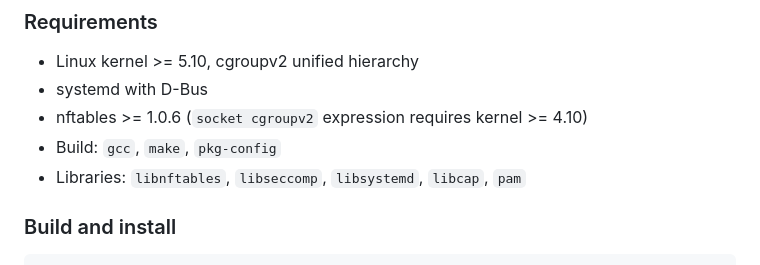
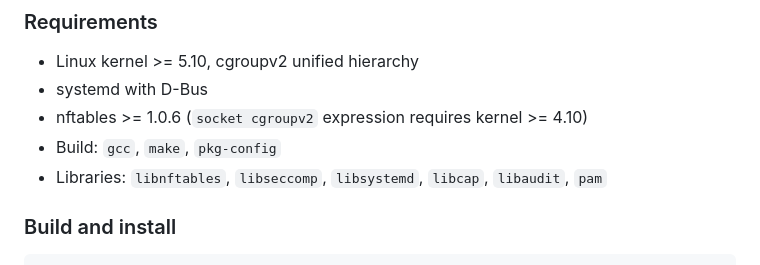
Before and after one commit to identd-ng/pam_authnft, a Markdown page: README.md, the part around the change. GitHub-like rendering.

Commit message:
docs(README): list libaudit in dependencies
LIBS in the Makefile has included libaudit since #15 (audit-syscall
hook), and docs/THIRD_PARTY.md lists it correctly, but the
README "Libraries:" line was left at the pre-#15 set. A reader
probing dependencies before building would come up short.

Co-Authored-By: Claude Opus

```diff
--- a/README.md
+++ b/README.md
@@ -142,7 +142,7 @@ with a narrow schema.
 - systemd with D-Bus
 - nftables >= 1.0.6 (`socket cgroupv2` expression requires kernel >= 4.10)
 - Build: `gcc`, `make`, `pkg-config`
-- Libraries: `libnftables`, `libseccomp`, `libsystemd`, `libcap`, `pam`
+- Libraries: `libnftables`, `libseccomp`, `libsystemd`, `libcap`, `libaudit`, `pam`
 
 ### Build and install
 
```
